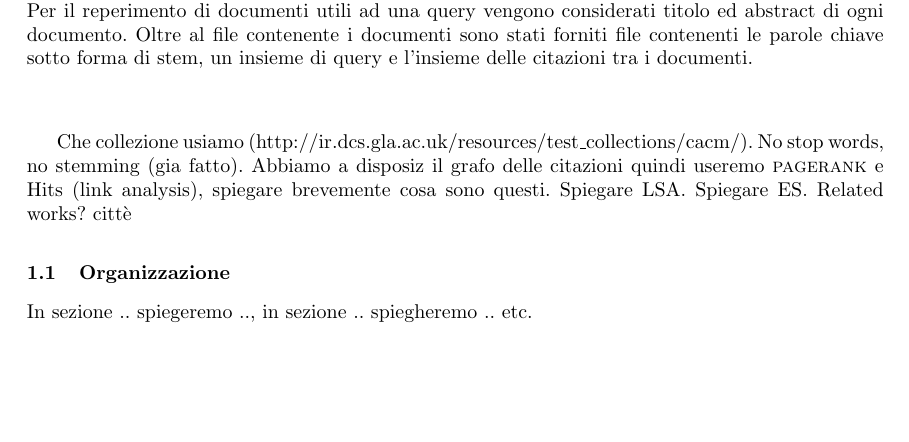
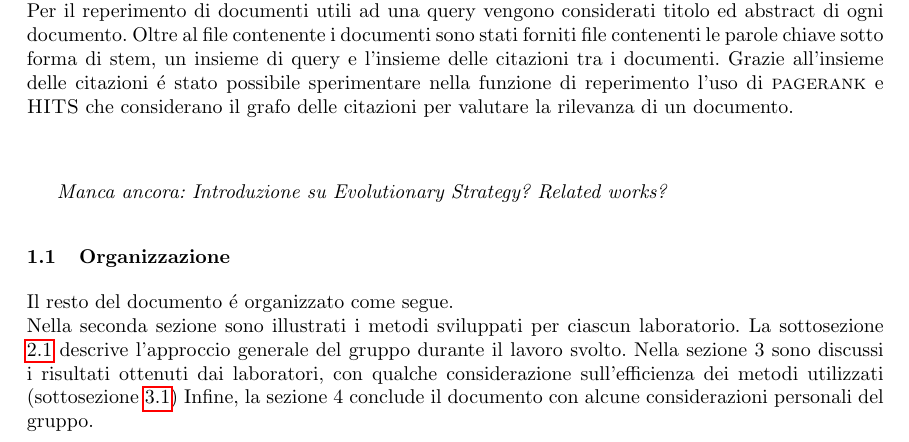
Before and after one commit to giuliolovisotto/information-retrieval, a LaTeX paper (Final/final.tex, which reads Final/sections/introduzione.tex): part of page 1 of 12, cut so that both start at the same text, the shorter picture padded with empty space. Compiled offline with pdfLaTeX.

Commit message:
Finita l'introduzione

```diff
--- a/Final/sections/introduzione.tex
+++ b/Final/sections/introduzione.tex
@@ -7,15 +7,15 @@ Il corso di Sistemi Informativi ha come obiettivo l'insegnamento di nozioni basi
 Il progetto svolto nelle lezioni di laboratorio prevede l'utilizzo di una collezione di dati fornita dal docente; la collezione utilizzata (disponibile anche online) \'e una raccolta di articoli scientifici tratti dalla rivista \textit{Communications of the ACM} \cite{ACMCollection} %TODO aggiungere il cite ACMCollection nella bibliografia (url: http://ir.dcs.gla.ac.uk/resources/test_collections/cacm/)
 La collezione di documenti \'e stata fornita come un unico file xml dove ogni nodo di documento contiene un identificativo, un titolo e altre informazioni come abstract, autori, luogo, riferimenti e citazioni ad altri documenti della collezione. Per il reperimento di documenti utili ad una query vengono considerati titolo ed abstract di ogni documento.
 Oltre al file contenente i documenti sono stati forniti file contenenti le parole chiave sotto forma di stem, un insieme di query e l'insieme delle citazioni tra i documenti.
+Grazie all'insieme delle citazioni \'e stato possibile sperimentare nella funzione di reperimento l'uso di \textsc{pagerank} e \textsc{HITS} che considerano il grafo delle citazioni per valutare la rilevanza di un documento.
+\vspace*{30px}
 
-
-%Durante le lezioni di laboratorio gli studenti, organizzati in piccoli gruppi, hanno avuto modo di implementare diverse tecniche nel proprio progetto che ....
-
-\vspace{30px}
-Che collezione usiamo (http://ir.dcs.gla.ac.uk/resources/test\_collections/cacm/). No stop words, no stemming (gia fatto).
-Abbiamo a disposiz il grafo delle citazioni quindi useremo \textsc{pagerank} e Hits (link analysis), spiegare brevemente cosa sono questi. Spiegare LSA. Spiegare ES. Related works?  citt\`e
+\textit{Manca ancora: Introduzione su Evolutionary Strategy? Related works?}
 \subsection{Organizzazione}
-In sezione .. spiegeremo .., in sezione .. spiegheremo .. etc.
+Il resto del documento \'e organizzato come segue.\\
+Nella seconda sezione sono illustrati i metodi sviluppati per ciascun laboratorio. La sottosezione \ref{sec:approccio} descrive l'approccio generale del gruppo durante il lavoro svolto.
+Nella sezione 3 sono discussi i risultati ottenuti dai laboratori, con qualche considerazione sull'efficienza dei metodi utilizzati (sottosezione \ref{sec:efficienza})
+Infine, la sezione 4 conclude il documento con alcune considerazioni personali del gruppo.
 
 %Quando si scrive l'introduzione, si deve tenere presente che il lettore atteso
 %sar\`a a conoscenza degli elementi di base. Si dovranno quindi introdurre i
```
Also changed, not shown: Final/sections/risultati.tex (+1 -0 lines).
